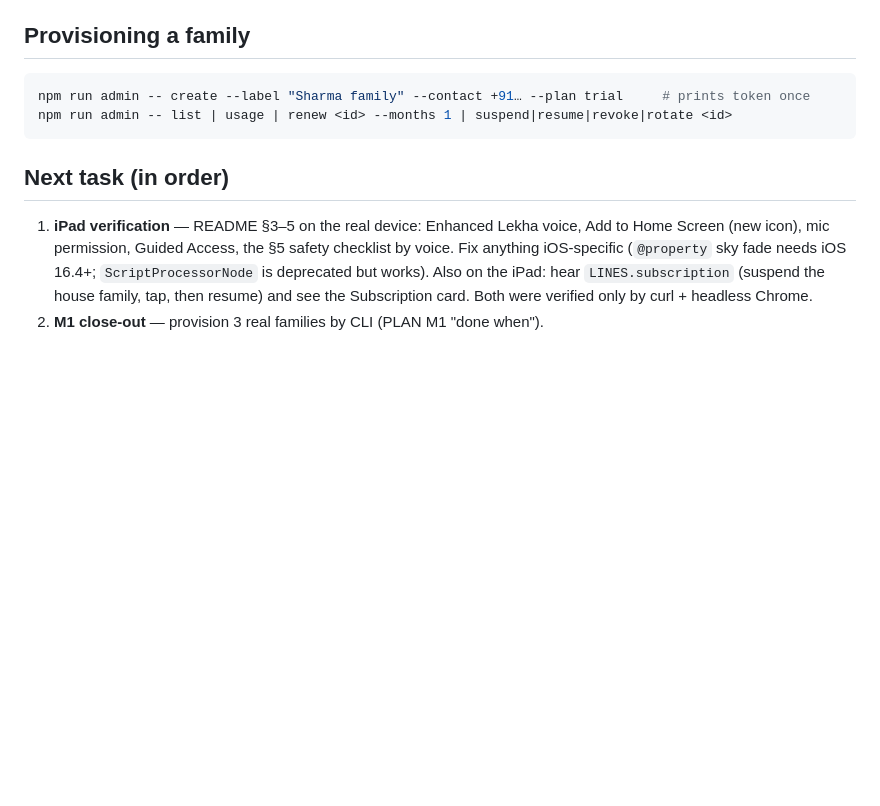
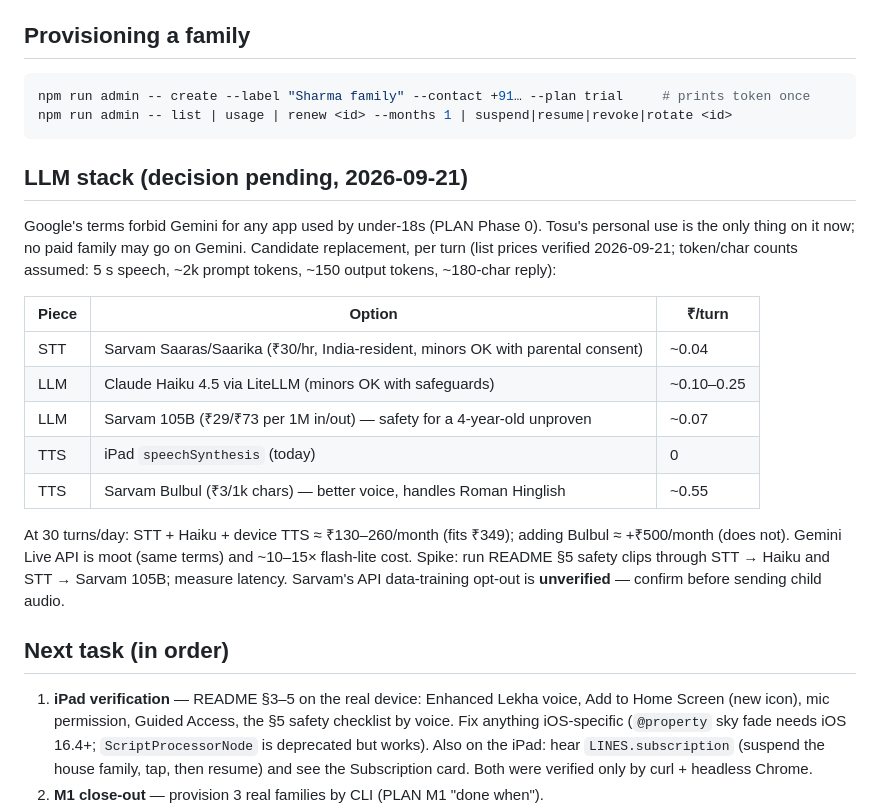
Before and after one commit to santoshray02/gappu, a Markdown page: HANDOFF.md, the part around the change. GitHub-like rendering; blank space fills up the shorter version.

Commit message:
Record that Google GenAI terms forbid under-18 apps; candidate replacement stack
Co-Authored-By: Claude Opus 5 (1M context) <noreply@anthropic.com>

````diff
--- a/HANDOFF.md
+++ b/HANDOFF.md
@@ -54,6 +54,26 @@ npm run admin -- create --label "Sharma family" --contact +91… --plan trial
 npm run admin -- list | usage | renew <id> --months 1 | suspend|resume|revoke|rotate <id>
 ```
 
+## LLM stack (decision pending, 2026-09-21)
+
+Google's terms forbid Gemini for any app used by under-18s (PLAN Phase 0). Tosu's personal use
+is the only thing on it now; no paid family may go on Gemini. Candidate replacement, per turn
+(list prices verified 2026-09-21; token/char counts assumed: 5 s speech, ~2k prompt tokens,
+~150 output tokens, ~180-char reply):
+
+| Piece | Option | ₹/turn |
+|---|---|---|
+| STT | Sarvam Saaras/Saarika (₹30/hr, India-resident, minors OK with parental consent) | ~0.04 |
+| LLM | Claude Haiku 4.5 via LiteLLM (minors OK with safeguards) | ~0.10–0.25 |
+| LLM | Sarvam 105B (₹29/₹73 per 1M in/out) — safety for a 4-year-old unproven | ~0.07 |
+| TTS | iPad `speechSynthesis` (today) | 0 |
+| TTS | Sarvam Bulbul (₹3/1k chars) — better voice, handles Roman Hinglish | ~0.55 |
+
+At 30 turns/day: STT + Haiku + device TTS ≈ ₹130–260/month (fits ₹349); adding Bulbul
+≈ +₹500/month (does not). Gemini Live API is moot (same terms) and ~10–15× flash-lite cost.
+Spike: run README §5 safety clips through STT → Haiku and STT → Sarvam 105B; measure latency.
+Sarvam's API data-training opt-out is **unverified** — confirm before sending child audio.
+
 ## Next task (in order)
 
 1. **iPad verification** — README §3–5 on the real device: Enhanced Lekha voice, Add to Home
````
Also changed, not shown: PLAN.md (+8 -2 lines).
